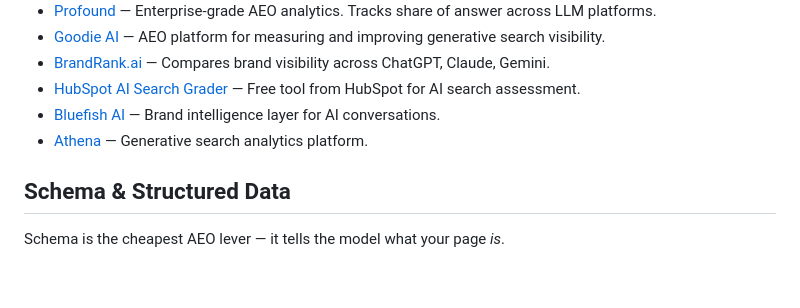
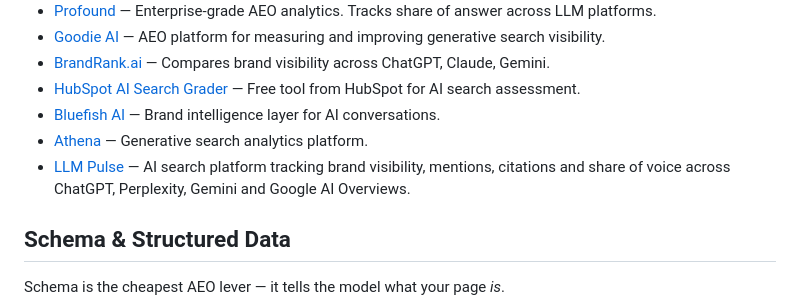
Before and after one commit to ArnelBukva/awesome-answer-engine-optimization, a Markdown page: README.md, the part around the change. GitHub-like rendering; blank space fills up the shorter version.

Commit message:
Add LLM Pulse to Tools & Platforms

```diff
--- a/README.md
+++ b/README.md
@@ -69,6 +69,7 @@ Tools that measure, audit, or optimize AEO performance.
 - [HubSpot AI Search Grader](https://www.hubspot.com/ai-search-grader) — Free tool from HubSpot for AI search assessment.
 - [Bluefish AI](https://www.bluefish.ai) — Brand intelligence layer for AI conversations.
 - [Athena](https://www.askathena.ai) — Generative search analytics platform.
+- [LLM Pulse](https://llmpulse.ai) — AI search platform tracking brand visibility, mentions, citations and share of voice across ChatGPT, Perplexity, Gemini and Google AI Overviews.
 
 ## Schema & Structured Data
 
```
